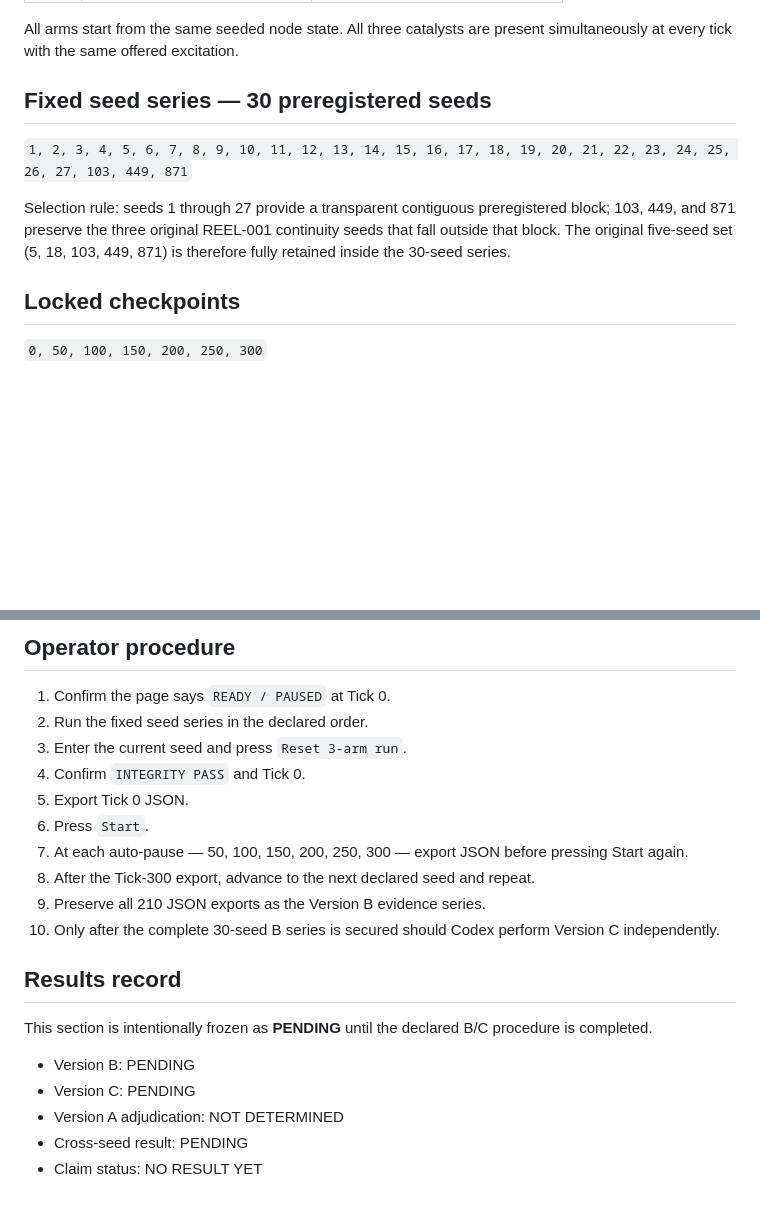
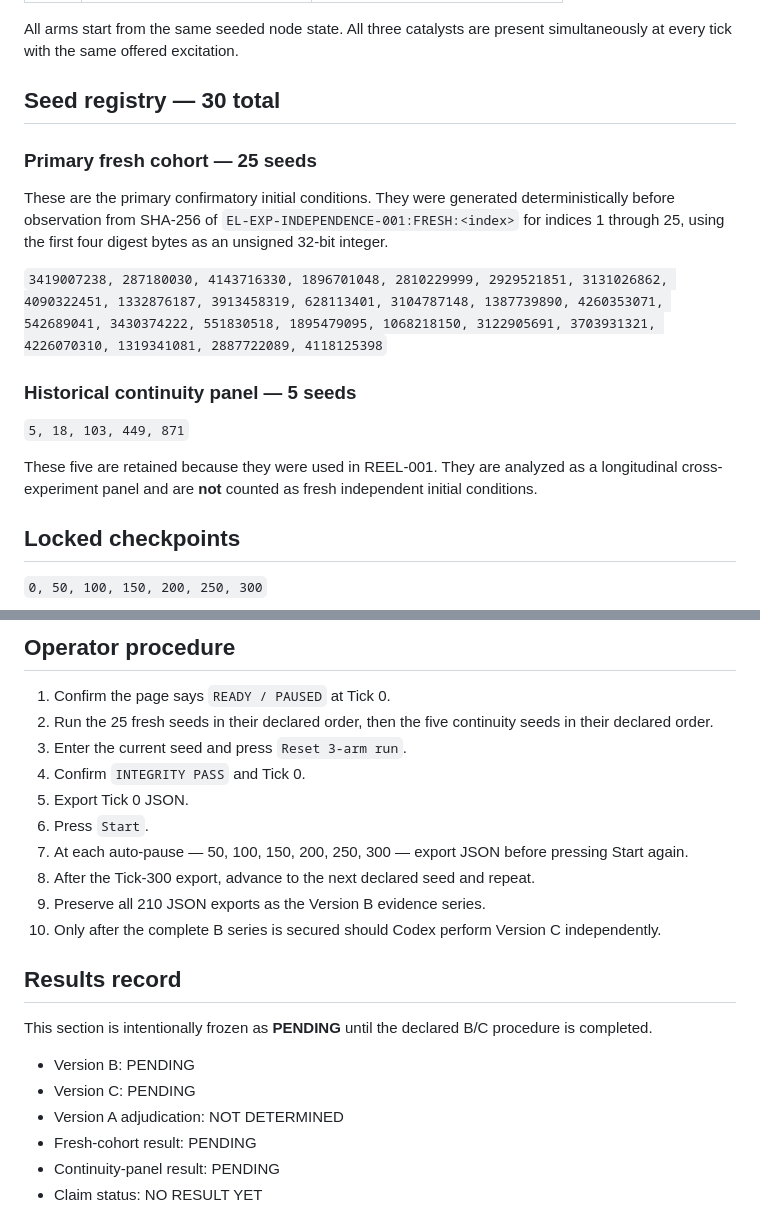
Before and after one commit to leonardodecreative/EmergenceLab, a Markdown page: stage2/independence-001/README.md, 2 parts joined by grey strips. Rendered like a GitHub page; blank space fills up the shorter version.

Commit message:
Correct INDEPENDENCE-001 seed registry to fresh plus continuity cohorts

```diff
--- a/stage2/independence-001/README.md
+++ b/stage2/independence-001/README.md
@@ -36,11 +36,19 @@ Read before running:
 
 All arms start from the same seeded node state. All three catalysts are present simultaneously at every tick with the same offered excitation.
 
-## Fixed seed series — 30 preregistered seeds
+## Seed registry — 30 total
 
-`1, 2, 3, 4, 5, 6, 7, 8, 9, 10, 11, 12, 13, 14, 15, 16, 17, 18, 19, 20, 21, 22, 23, 24, 25, 26, 27, 103, 449, 871`
+### Primary fresh cohort — 25 seeds
 
-Selection rule: seeds 1 through 27 provide a transparent contiguous preregistered block; 103, 449, and 871 preserve the three original REEL-001 continuity seeds that fall outside that block. The original five-seed set (5, 18, 103, 449, 871) is therefore fully retained inside the 30-seed series.
+These are the primary confirmatory initial conditions. They were generated deterministically before observation from SHA-256 of `EL-EXP-INDEPENDENCE-001:FRESH:<index>` for indices 1 through 25, using the first four digest bytes as an unsigned 32-bit integer.
+
+`3419007238, 287180030, 4143716330, 1896701048, 2810229999, 2929521851, 3131026862, 4090322451, 1332876187, 3913458319, 628113401, 3104787148, 1387739890, 4260353071, 542689041, 3430374222, 551830518, 1895479095, 1068218150, 3122905691, 3703931321, 4226070310, 1319341081, 2887722089, 4118125398`
+
+### Historical continuity panel — 5 seeds
+
+`5, 18, 103, 449, 871`
+
+These five are retained because they were used in REEL-001. They are analyzed as a longitudinal cross-experiment panel and are **not** counted as fresh independent initial conditions.
 
 ## Locked checkpoints
 
@@ -92,7 +100,7 @@ Then open:
 ## Operator procedure
 
 1. Confirm the page says `READY / PAUSED` at Tick 0.
-2. Run the fixed seed series in the declared order.
+2. Run the 25 fresh seeds in their declared order, then the five continuity seeds in their declared order.
 3. Enter the current seed and press `Reset 3-arm run`.
 4. Confirm `INTEGRITY PASS` and Tick 0.
 5. Export Tick 0 JSON.
@@ -100,7 +108,7 @@ Then open:
 7. At each auto-pause — 50, 100, 150, 200, 250, 300 — export JSON before pressing Start again.
 8. After the Tick-300 export, advance to the next declared seed and repeat.
 9. Preserve all 210 JSON exports as the Version B evidence series.
-10. Only after the complete 30-seed B series is secured should Codex perform Version C independently.
+10. Only after the complete B series is secured should Codex perform Version C independently.
 
 ## Results record
 
@@ -109,7 +117,8 @@ This section is intentionally frozen as **PENDING** until the declared B/C proce
 - Version B: PENDING
 - Version C: PENDING
 - Version A adjudication: NOT DETERMINED
-- Cross-seed result: PENDING
+- Fresh-cohort result: PENDING
+- Continuity-panel result: PENDING
 - Claim status: NO RESULT YET
 
 When the experiment closes, this README must be updated with the exact commit/runtime hashes, valid/invalid seed ledger, per-seed outcome class, cross-seed summary, and strongest defensible claim. Negative/null findings must remain in the record.
```
